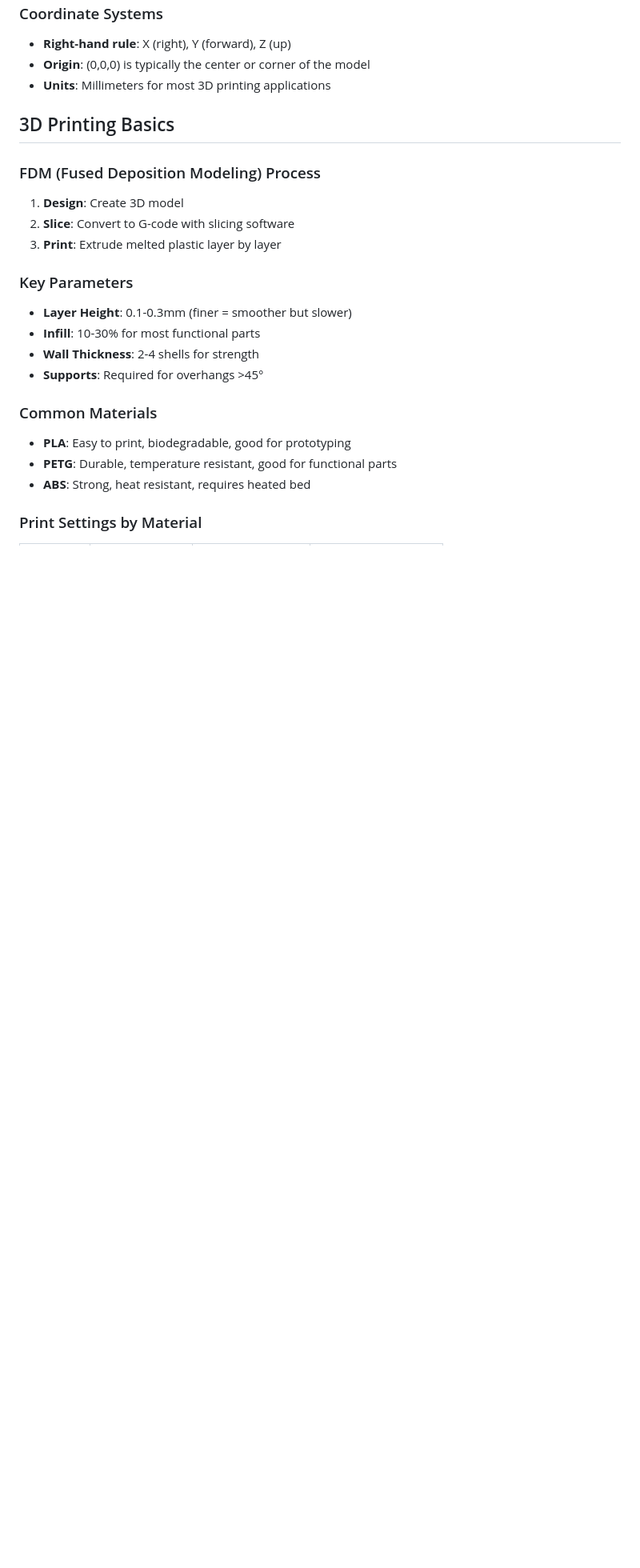
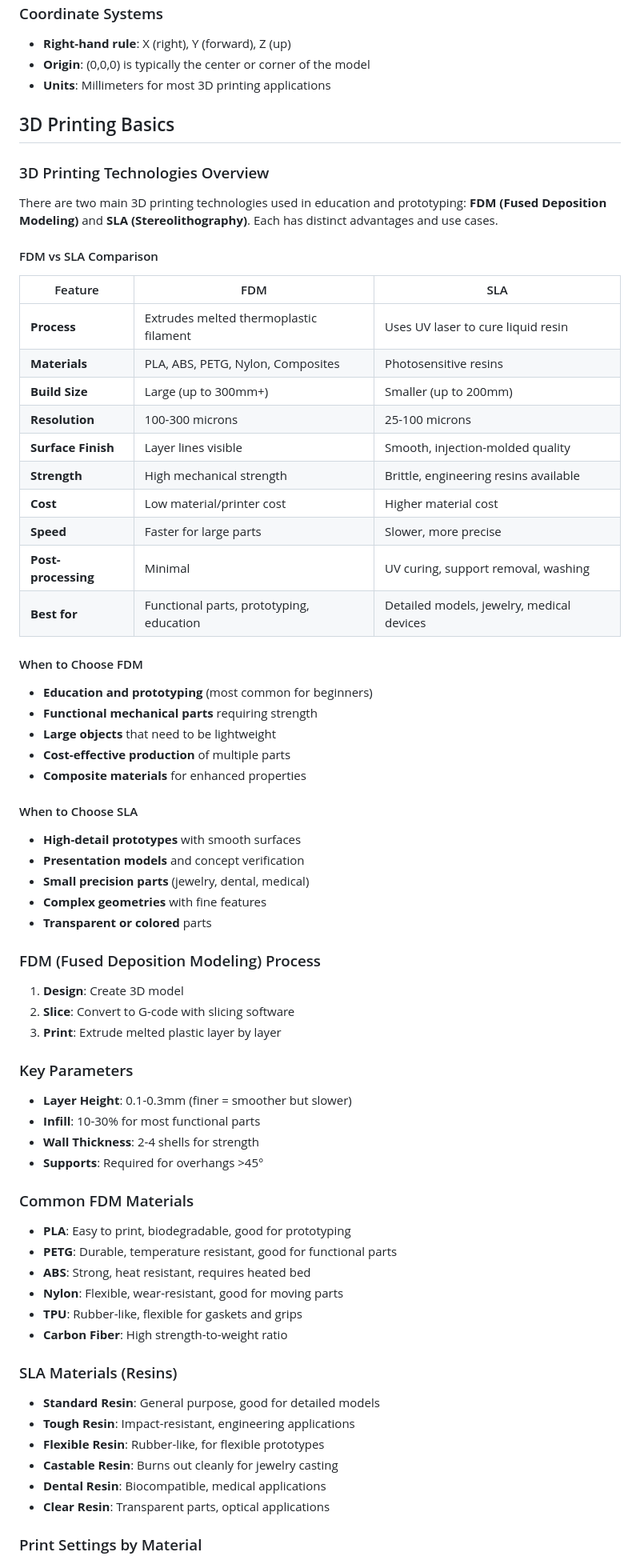
Before and after one commit to smit4786/DetroitAutomationAcademy, a Markdown page: docs/phase2_guide.md, the part around one of its changes. Shown at 80% size. Drawn GitHub-style; blank space fills up the shorter version.

```diff
--- a/docs/phase2_guide.md
+++ b/docs/phase2_guide.md
@@ -47,6 +47,39 @@ Parametric design means creating models where dimensions and features are define
 
 ## 3D Printing Basics
 
+### 3D Printing Technologies Overview
+
+There are two main 3D printing technologies used in education and prototyping: **FDM (Fused Deposition Modeling)** and **SLA (Stereolithography)**. Each has distinct advantages and use cases.
+
+#### FDM vs SLA Comparison
+
+| Feature | FDM | SLA |
+|---------|-----|-----|
+| **Process** | Extrudes melted thermoplastic filament | Uses UV laser to cure liquid resin |
+| **Materials** | PLA, ABS, PETG, Nylon, Composites | Photosensitive resins |
+| **Build Size** | Large (up to 300mm+) | Smaller (up to 200mm) |
+| **Resolution** | 100-300 microns | 25-100 microns |
+| **Surface Finish** | Layer lines visible | Smooth, injection-molded quality |
+| **Strength** | High mechanical strength | Brittle, engineering resins available |
+| **Cost** | Low material/printer cost | Higher material cost |
+| **Speed** | Faster for large parts | Slower, more precise |
+| **Post-processing** | Minimal | UV curing, support removal, washing |
+| **Best for** | Functional parts, prototyping, education | Detailed models, jewelry, medical devices |
+
+#### When to Choose FDM
+- **Education and prototyping** (most common for beginners)
+- **Functional mechanical parts** requiring strength
+- **Large objects** that need to be lightweight
+- **Cost-effective production** of multiple parts
+- **Composite materials** for enhanced properties
+
+#### When to Choose SLA
+- **High-detail prototypes** with smooth surfaces
+- **Presentation models** and concept verification
+- **Small precision parts** (jewelry, dental, medical)
+- **Complex geometries** with fine features
+- **Transparent or colored** parts
+
 ### FDM (Fused Deposition Modeling) Process
 1. **Design**: Create 3D model
 2. **Slice**: Convert to G-code with slicing software
@@ -58,10 +91,21 @@ Parametric design means creating models where dimensions and features are define
 - **Wall Thickness**: 2-4 shells for strength
 - **Supports**: Required for overhangs >45°
 
-### Common Materials
+### Common FDM Materials
 - **PLA**: Easy to print, biodegradable, good for prototyping
 - **PETG**: Durable, temperature resistant, good for functional parts
 - **ABS**: Strong, heat resistant, requires heated bed
+- **Nylon**: Flexible, wear-resistant, good for moving parts
+- **TPU**: Rubber-like, flexible for gaskets and grips
+- **Carbon Fiber**: High strength-to-weight ratio
+
+### SLA Materials (Resins)
+- **Standard Resin**: General purpose, good for detailed models
+- **Tough Resin**: Impact-resistant, engineering applications
+- **Flexible Resin**: Rubber-like, for flexible prototypes
+- **Castable Resin**: Burns out cleanly for jewelry casting
+- **Dental Resin**: Biocompatible, medical applications
+- **Clear Resin**: Transparent parts, optical applications
 
 ### Print Settings by Material
 
```
Also changed, not shown: other parts of docs/phase2_guide.md (+91 -22 lines).
